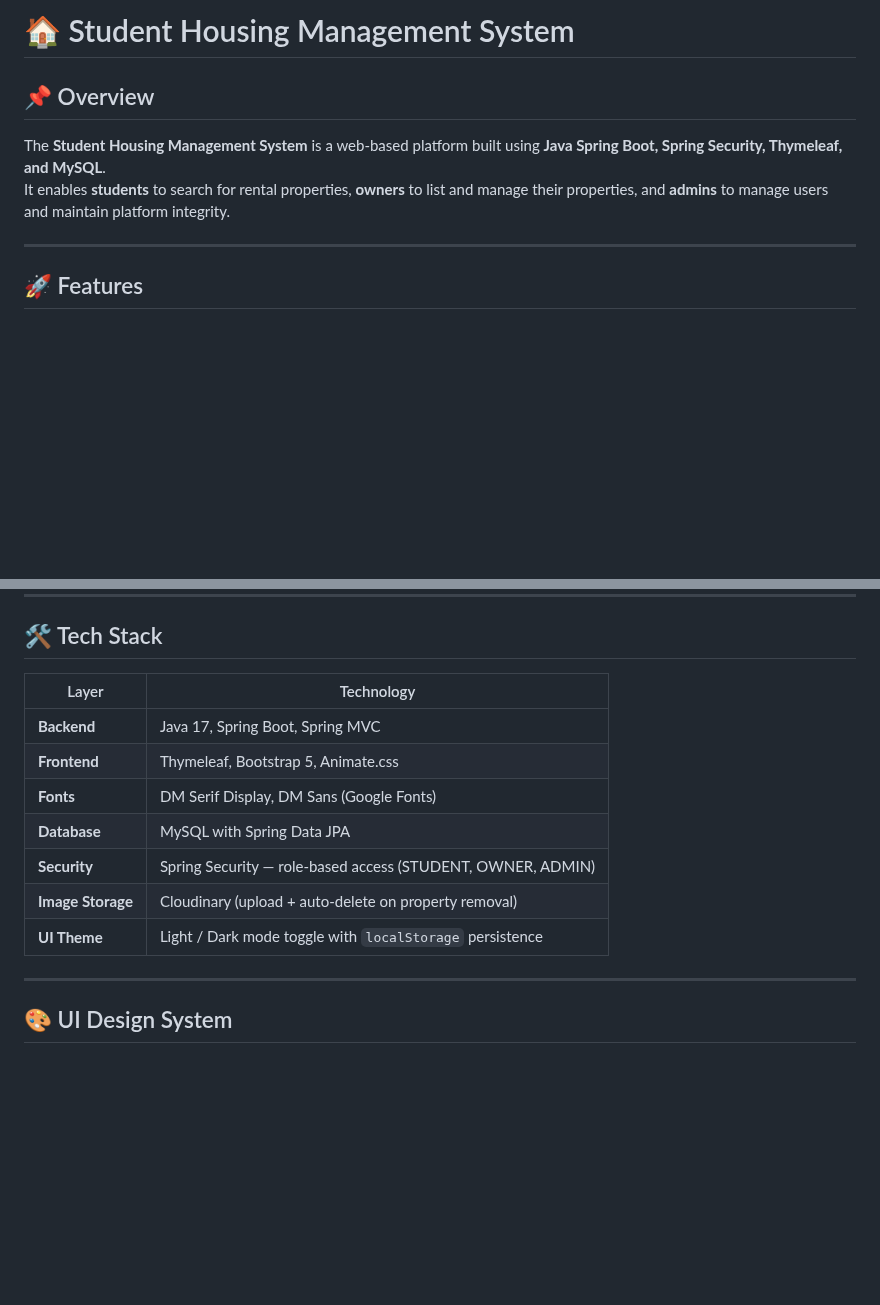
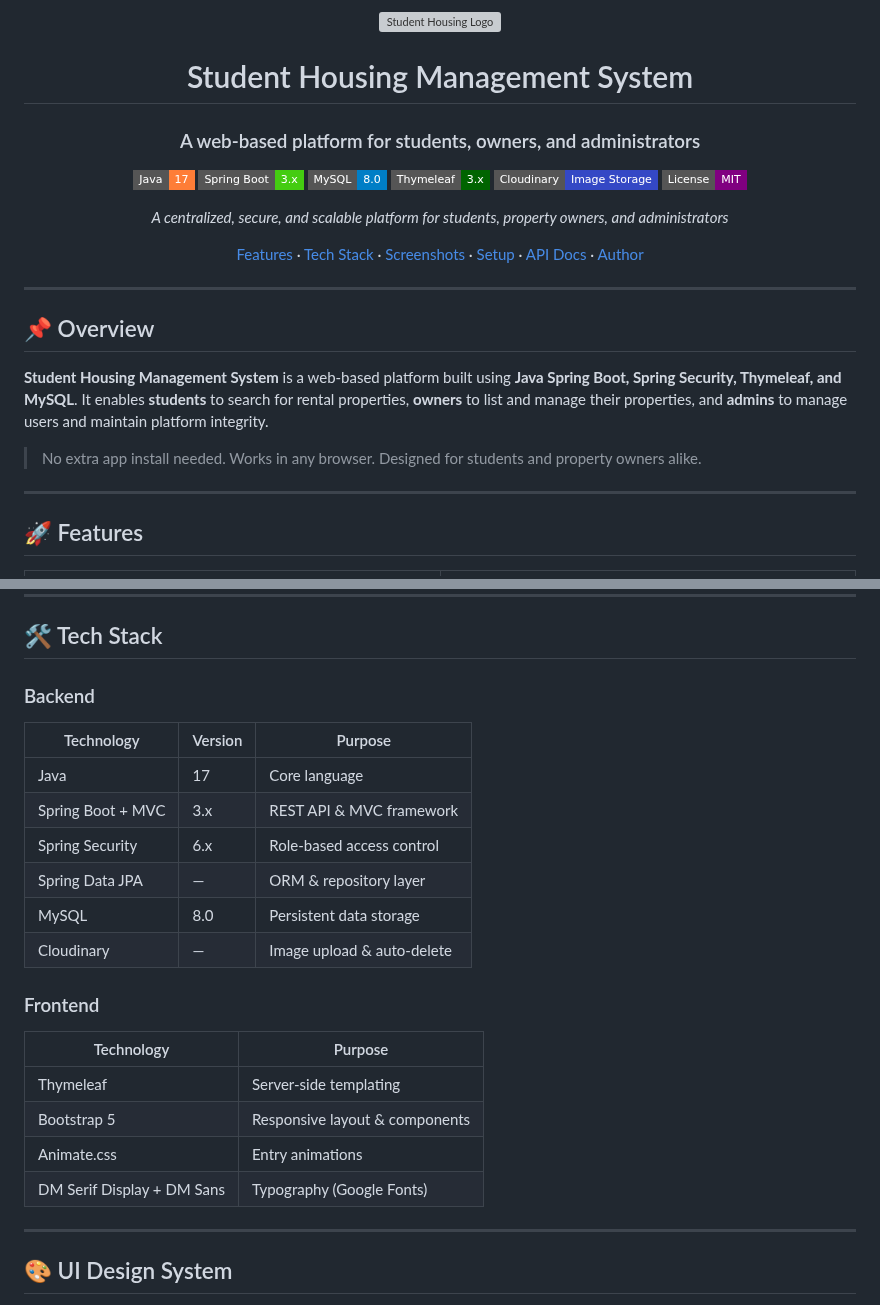
Before and after one commit to Deep-Saha1925/STUDENT-HOUSING, a Markdown page: README.md, 2 parts joined by grey strips. Drawn GitHub-style; badges without logos; blank space fills up the shorter version; grey boxes are pictures that could not be loaded.

```diff
--- a/README.md
+++ b/README.md
@@ -1,8 +1,30 @@
-# 🏠 Student Housing Management System
+<div align="center">
+
+<img src="assets/student_housing_logo.svg" width="500" alt="Student Housing Logo"/>
+
+<h1>Student Housing Management System</h1>
+<h3>A web-based platform for students, owners, and administrators</h3>
+
+[![Java](https://img.shields.io/badge/Java-17-orange?style=flat-square&logo=java)](https://www.java.com)
+[![Spring Boot](https://img.shields.io/badge/Spring%20Boot-3.x-brightgreen?style=flat-square&logo=springboot)](https://spring.io/projects/spring-boot)
+[![MySQL](https://img.shields.io/badge/MySQL-8.0-blue?style=flat-square&logo=mysql)](https://www.mysql.com)
+[![Thymeleaf](https://img.shields.io/badge/Thymeleaf-3.x-darkgreen?style=flat-square&logo=thymeleaf)](https://www.thymeleaf.org)
+[![Cloudinary](https://img.shields.io/badge/Cloudinary-Image%20Storage-3448C5?style=flat-square&logo=cloudinary)](https://cloudinary.com)
+[![License](https://img.shields.io/badge/License-MIT-purple?style=flat-square)](LICENSE)
+
+*A centralized, secure, and scalable platform for students, property owners, and administrators*
+
+[Features](#-features) · [Tech Stack](#️-tech-stack) · [Screenshots](#️-screenshots) · [Setup](#️-running-the-project) · [API Docs](#-pages--routes) · [Author](#-conclusion)
+
+</div>
+
+---
 
 ## 📌 Overview
-The **Student Housing Management System** is a web-based platform built using **Java Spring Boot, Spring Security, Thymeleaf, and MySQL**.
-It enables **students** to search for rental properties, **owners** to list and manage their properties, and **admins** to manage users and maintain platform integrity.
+
+**Student Housing Management System** is a web-based platform built using **Java Spring Boot, Spring Security, Thymeleaf, and MySQL**. It enables **students** to search for rental properties, **owners** to list and manage their properties, and **admins** to manage users and maintain platform integrity.
+
+> No extra app install needed. Works in any browser. Designed for students and property owners alike.
 
 ---
 
@@ -33,15 +84,24 @@ It enables **students** to search for rental properties, **owners** to list and
 ---
 
 ## 🛠️ Tech Stack
-| Layer | Technology |
+
+### Backend
+| Technology | Version | Purpose |
+|---|---|---|
+| Java | 17 | Core language |
+| Spring Boot + MVC | 3.x | REST API & MVC framework |
+| Spring Security | 6.x | Role-based access control |
+| Spring Data JPA | — | ORM & repository layer |
+| MySQL | 8.0 | Persistent data storage |
+| Cloudinary | — | Image upload & auto-delete |
+
+### Frontend
+| Technology | Purpose |
 |---|---|
-| **Backend** | Java 17, Spring Boot, Spring MVC |
-| **Frontend** | Thymeleaf, Bootstrap 5, Animate.css |
-| **Fonts** | DM Serif Display, DM Sans (Google Fonts) |
-| **Database** | MySQL with Spring Data JPA |
-| **Security** | Spring Security — role-based access (STUDENT, OWNER, ADMIN) |
-| **Image Storage** | Cloudinary (upload + auto-delete on property removal) |
-| **UI Theme** | Light / Dark mode toggle with `localStorage` persistence |
+| Thymeleaf | Server-side templating |
+| Bootstrap 5 | Responsive layout & components |
+| Animate.css | Entry animations |
+| DM Serif Display + DM Sans | Typography (Google Fonts) |
 
 ---
 
```
Also changed, not shown: other parts of README.md (+122 -62 lines), assets/logo.jpeg (added), img.png (added), 1 other file.
